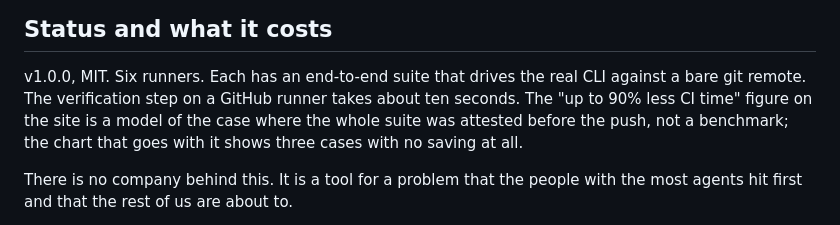
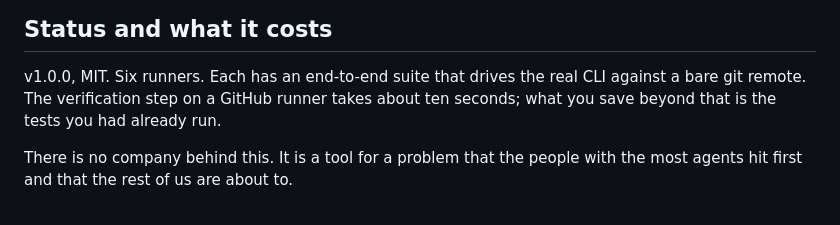
Before and after one commit to PandelisZ/cryptographically-verifiable-ci-runner, a Markdown page: docs/CI-IS-THE-BOTTLENECK.md, the part around the change. GitHub-like rendering.

Commit message:
Docs: trim the status paragraph

```diff
--- a/docs/CI-IS-THE-BOTTLENECK.md
+++ b/docs/CI-IS-THE-BOTTLENECK.md
@@ -152,9 +152,8 @@ runner, and re-running when an input changes.
 ## Status and what it costs
 
 v1.0.0, MIT. Six runners. Each has an end-to-end suite that drives the real CLI against a bare git remote. The
-verification step on a GitHub runner takes about ten seconds. The "up to 90% less CI time" figure on the site is a
-model of the case where the whole suite was attested before the push, not a benchmark; the chart that goes with it
-shows three cases with no saving at all.
+verification step on a GitHub runner takes about ten seconds; what you save beyond that is the tests you had
+already run.
 
 There is no company behind this. It is a tool for a problem that the people with the most agents hit first and that
 the rest of us are about to.
```
